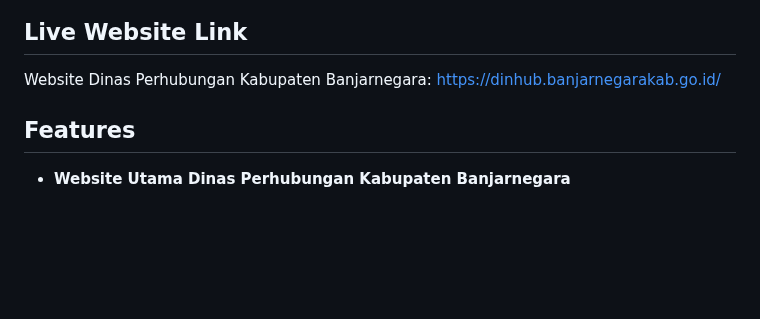
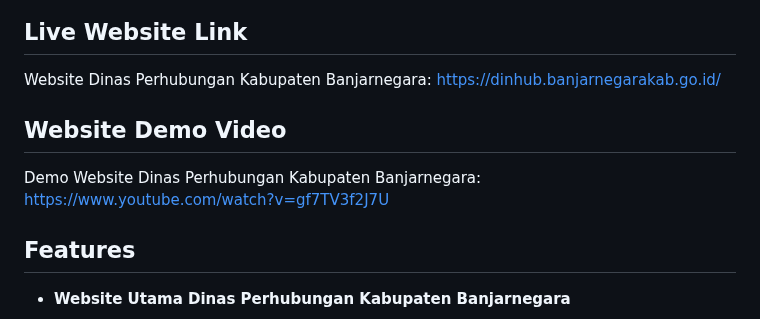
Before and after one commit to Ilmanpunya/pengumpulan-berkas, a Markdown page: README.md, the part around the change. Drawn GitHub-style; blank space fills up the shorter version.

Commit message:
Update README.md
Add Website Demo Video

```diff
--- a/README.md
+++ b/README.md
@@ -33,6 +33,9 @@ Project **Sistem Pendaftaran Uji KIR Dinhub Banjarnegara** merupakan bagian dari
 
 ## Live Website Link
 Website Dinas Perhubungan Kabupaten Banjarnegara: [https://dinhub.banjarnegarakab.go.id/](https://dinhub.banjarnegarakab.go.id/)
+
+## Website Demo Video
+Demo Website Dinas Perhubungan Kabupaten Banjarnegara: [https://www.youtube.com/watch?v=gf7TV3f2J7U](https://www.youtube.com/watch?v=gf7TV3f2J7U)
 
 ## Features
 * **Website Utama Dinas Perhubungan Kabupaten Banjarnegara**
```
